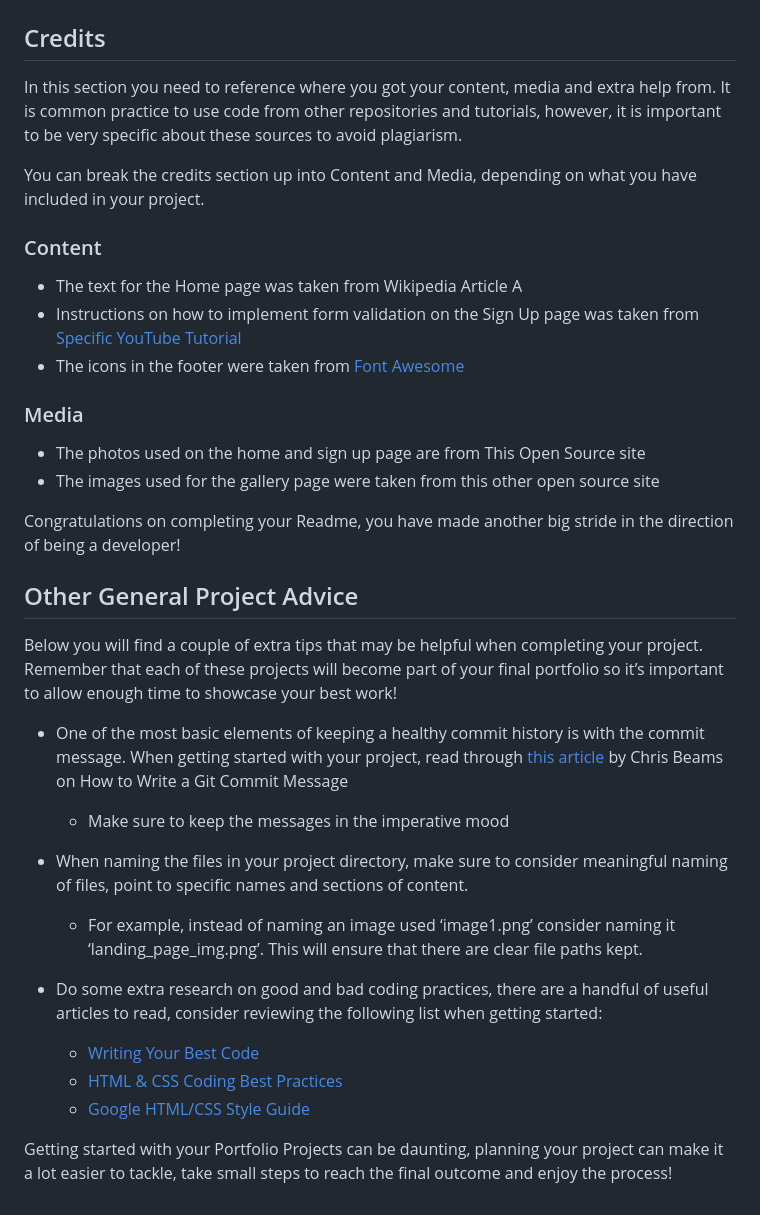
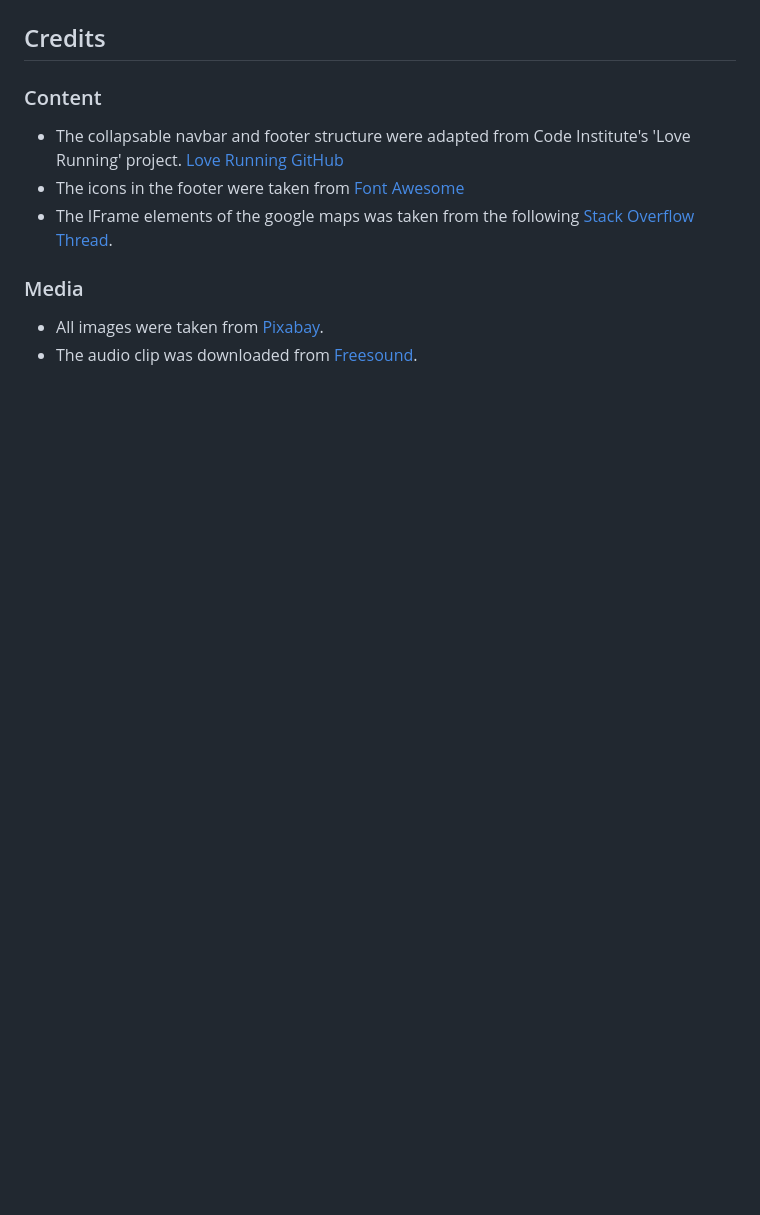
Before and after one commit to 12kharris/Coastside-Relocations, a Markdown page: README.md, the part around one of its changes. Rendered like a GitHub page; blank space fills up the shorter version.

Commit message:
Add testing and credits sections to readme file

```diff
--- a/README.md
+++ b/README.md
@@ -86,36 +80,13 @@ The live link can be found here - <https://code-institute-org.github.io/love-run
 
 ## Credits
 
-In this section you need to reference where you got your content, media and extra help from. It is common practice to use code from other repositories and tutorials, however, it is important to be very specific about these sources to avoid plagiarism.
-
-You can break the credits section up into Content and Media, depending on what you have included in your project.
-
 ### Content
 
-- The text for the Home page was taken from Wikipedia Article A
-- Instructions on how to implement form validation on the Sign Up page was taken from [Specific YouTube Tutorial](https://www.youtube.com/)
+- The collapsable navbar and footer structure were adapted from Code Institute's 'Love Running' project. [Love Running GitHub](https://github.com/Code-Institute-Org/love-running-2.0)
 - The icons in the footer were taken from [Font Awesome](https://fontawesome.com/)
+- The IFrame elements of the google maps was taken from the following [Stack Overflow Thread](https://stackoverflow.com/questions/33464192/display-an-embedded-google-map-iframe-with-a-marker-on-a-certain-latitude-and-lo).
 
 ### Media
 
-- The photos used on the home and sign up page are from This Open Source site
-- The images used for the gallery page were taken from this other open source site
-
-Congratulations on completing your Readme, you have made another big stride in the direction of being a developer!
-
-## Other General Project Advice
-
-Below you will find a couple of extra tips that may be helpful when completing your project. Remember that each of these projects will become part of your final portfolio so it’s important to allow enough time to showcase your best work!
-
-- One of the most basic elements of keeping a healthy commit history is with the commit message. When getting started with your project, read through [this article](https://chris.beams.io/posts/git-commit/) by Chris Beams on How to Write  a Git Commit Message
-  - Make sure to keep the messages in the imperative mood
-
-- When naming the files in your project directory, make sure to consider meaningful naming of files, point to specific names and sections of content.
-  - For example, instead of naming an image used ‘image1.png’ consider naming it ‘landing_page_img.png’. This will ensure that there are clear file paths kept.
-
-- Do some extra research on good and bad coding practices, there are a handful of useful articles to read, consider reviewing the following list when getting started:
-  - [Writing Your Best Code](https://learn.shayhowe.com/html-css/writing-your-best-code/)
-  - [HTML & CSS Coding Best Practices](https://medium.com/@inceptiondj.info/html-css-coding-best-practice-fadb9870a00f)
-  - [Google HTML/CSS Style Guide](https://google.github.io/styleguide/htmlcssguide.html#General)
-
-Getting started with your Portfolio Projects can be daunting, planning your project can make it a lot easier to tackle, take small steps to reach the final outcome and enjoy the process!
+- All images were taken from [Pixabay](https://pixabay.com/).
+- The audio clip was downloaded from [Freesound](https://freesound.org/).
```
Also changed, not shown: other parts of README.md (+7 -13 lines).
